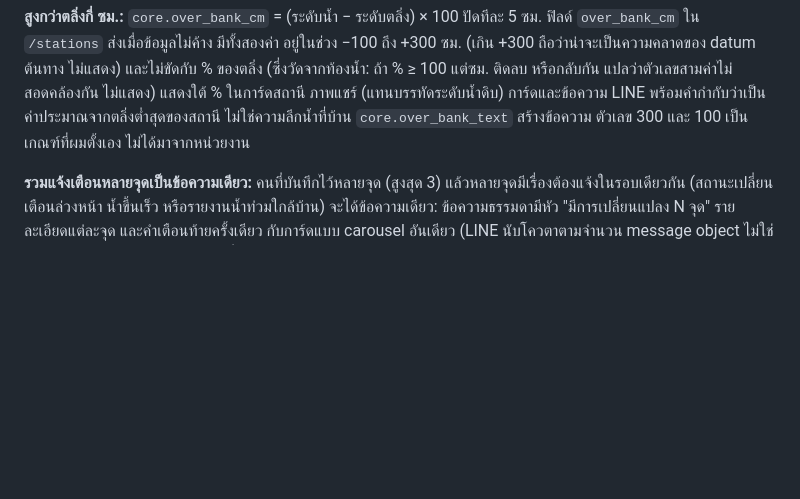
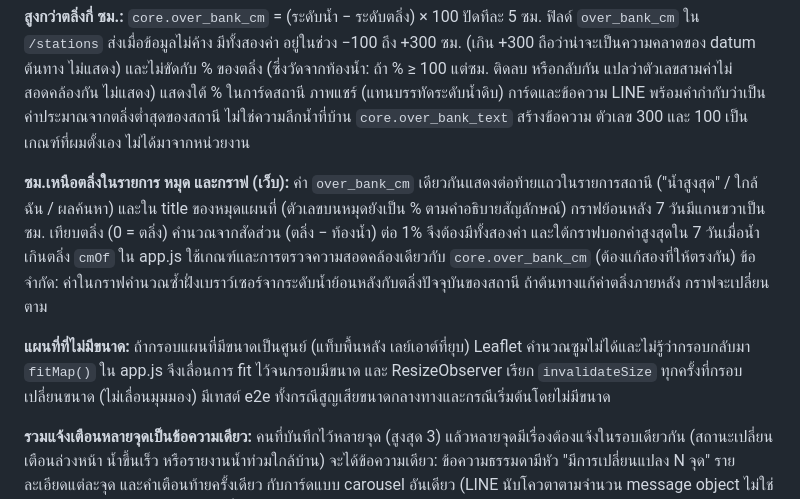
Before and after one commit to zzworawutzz/namklaiban, a Markdown page: README.md, the part around the change. GitHub-like rendering; blank space fills up the shorter version.

```diff
--- a/README.md
+++ b/README.md
@@ -101,6 +101,10 @@ python3 -m venv .venv && .venv/bin/pip install -r requirements-dev.txt
 
 **สูงกว่าตลิ่งกี่ ซม.:** `core.over_bank_cm` = (ระดับน้ำ − ระดับตลิ่ง) × 100 ปัดทีละ 5 ซม. ฟิลด์ `over_bank_cm` ใน `/stations` ส่งเมื่อข้อมูลไม่ค้าง มีทั้งสองค่า อยู่ในช่วง −100 ถึง +300 ซม. (เกิน +300 ถือว่าน่าจะเป็นความคลาดของ datum ต้นทาง ไม่แสดง) และไม่ขัดกับ % ของตลิ่ง (ซึ่งวัดจากท้องน้ำ: ถ้า % ≥ 100 แต่ซม. ติดลบ หรือกลับกัน แปลว่าตัวเลขสามค่าไม่สอดคล้องกัน ไม่แสดง) แสดงใต้ % ในการ์ดสถานี ภาพแชร์ (แทนบรรทัดระดับน้ำดิบ) การ์ดและข้อความ LINE พร้อมคำกำกับว่าเป็นค่าประมาณจากตลิ่งต่ำสุดของสถานี ไม่ใช่ความลึกน้ำที่บ้าน `core.over_bank_text` สร้างข้อความ ตัวเลข 300 และ 100 เป็นเกณฑ์ที่ผมตั้งเอง ไม่ได้มาจากหน่วยงาน
 
+**ซม.เหนือตลิ่งในรายการ หมุด และกราฟ (เว็บ):** ค่า `over_bank_cm` เดียวกันแสดงต่อท้ายแถวในรายการสถานี ("น้ำสูงสุด" / ใกล้ฉัน / ผลค้นหา) และใน title ของหมุดแผนที่ (ตัวเลขบนหมุดยังเป็น % ตามคำอธิบายสัญลักษณ์) กราฟย้อนหลัง 7 วันมีแกนขวาเป็น ซม. เทียบตลิ่ง (0 = ตลิ่ง) คำนวณจากสัดส่วน (ตลิ่ง − ท้องน้ำ) ต่อ 1% จึงต้องมีทั้งสองค่า และใต้กราฟบอกค่าสูงสุดใน 7 วันเมื่อน้ำเกินตลิ่ง `cmOf` ใน app.js ใช้เกณฑ์และการตรวจความสอดคล้องเดียวกับ `core.over_bank_cm` (ต้องแก้สองที่ให้ตรงกัน) ข้อจำกัด: ค่าในกราฟคำนวณซ้ำฝั่งเบราว์เซอร์จากระดับน้ำย้อนหลังกับตลิ่งปัจจุบันของสถานี ถ้าต้นทางแก้ค่าตลิ่งภายหลัง กราฟจะเปลี่ยนตาม
+
+**แผนที่ที่ไม่มีขนาด:** ถ้ากรอบแผนที่มีขนาดเป็นศูนย์ (แท็บพื้นหลัง เลย์เอาต์ที่ยุบ) Leaflet คำนวณซูมไม่ได้และไม่รู้ว่ากรอบกลับมา `fitMap()` ใน app.js จึงเลื่อนการ fit ไว้จนกรอบมีขนาด และ ResizeObserver เรียก `invalidateSize` ทุกครั้งที่กรอบเปลี่ยนขนาด (ไม่เลื่อนมุมมอง) มีเทสต์ e2e ทั้งกรณีสูญเสียขนาดกลางทางและกรณีเริ่มต้นโดยไม่มีขนาด
+
 **รวมแจ้งเตือนหลายจุดเป็นข้อความเดียว:** คนที่บันทึกไว้หลายจุด (สูงสุด 3) แล้วหลายจุดมีเรื่องต้องแจ้งในรอบเดียวกัน (สถานะเปลี่ยน เตือนล่วงหน้า น้ำขึ้นเร็ว หรือรายงานน้ำท่วมใกล้บ้าน) จะได้ข้อความเดียว: ข้อความธรรมดามีหัว "มีการเปลี่ยนแปลง N จุด" รายละเอียดแต่ละจุด และคำเตือนท้ายครั้งเดียว กับการ์ดแบบ carousel อันเดียว (LINE นับโควตาตามจำนวน message object ไม่ใช่จำนวนการ์ด จึงนับ 1 ข้อความ) ข่าวที่ไม่มีการ์ดของตัวเอง (รายงานน้ำท่วมจากผู้ใช้) ได้การ์ดเล็กในชุดเดียวกัน แจ้งจุดเดียวยังเหมือนเดิมทุกอย่าง งบข้อความและ send_log นับเป็น 1 ข้อความ (บันทึกเป็นประเภทที่ร้ายแรงสุดของชุด) ถ้าส่งไม่สำเร็จ ทุกจุดในชุดไม่ถูกทำเครื่องหมายว่าแจ้งแล้ว และจะส่งใหม่รอบถัดไป ถ้า LINE ปฏิเสธการ์ด ระบบส่งข้อความธรรมดาแทนเหมือนเดิม ข้อจำกัด: ผมไม่ได้ลองส่ง carousel กับ LINE จริง (ทดสอบเฉพาะโครงสร้างกับของปลอม)
 
 **หน้าหลังบ้าน (`/admin.html`):** หน้าอ่านอย่างเดียวสำหรับเจ้าของ ใส่รหัส cron (`CRON_SECRET` หรือ `CRON_SECRET_EXTERNAL`) ในช่องของหน้านั้น รหัสอยู่ใน `sessionStorage` ของแท็บเท่านั้น (ปิดแท็บหรือกด "ออก" แล้วหาย ไม่ลง localStorage ไม่อยู่ใน URL) แสดงสถานะการดึงข้อมูล โควตา LINE (เหลือเท่าไร กำลังพักข้อความไม่เร่งด่วนหรือไม่) ฐานข้อมูลและผู้ติดตาม สถานีที่เงียบ ข้อความที่ส่งแยกวันและประเภท จังหวัดที่ได้รับมากสุด และเวลาเตือนสำรองข้อมูลครั้งถัดไป ข้อมูลมาจาก `/api/cron/stats` (เพิ่มฟิลด์ `budget`, `backup`, `watch_provinces`) หน้าเป็นไฟล์นิ่ง ไม่มีข้อมูลอยู่ในตัวหน้า มี `noindex` ไม่ลิงก์จากหน้าสาธารณะ และมีเทสต์ e2e (`e2e/test_admin.py`) รวมสีตัวอักษร
```
